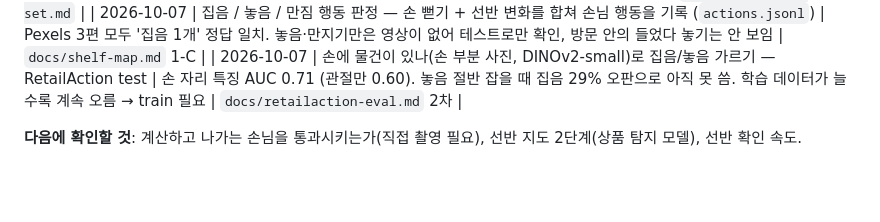
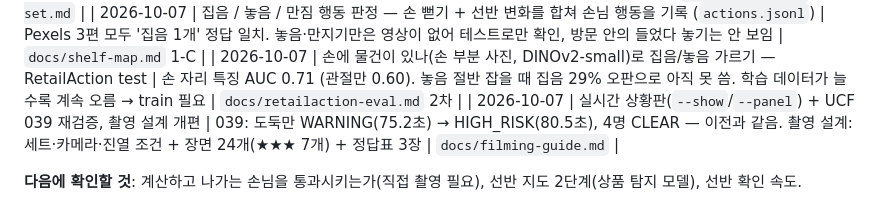
Before and after one commit to Hanhoseok/HawkEye, a Markdown page: experiments/tracking/README.md, the part around the change. GitHub-like rendering; blank space fills up the shorter version.

Commit message:
촬영 설계 개편 — 지금까지 만든 기능을 한 번의 촬영으로 재현·채점
- 세트 배치, 카메라(선반 맞은편 위, 1080p H.264, 물건 48px 이상), 진열(일반 YOLO 80종, 한 줄, 대비)
- 장면 24개: 기본 흐름 / 선반 집음·놓음·개수 / 두 사람 / 추적 스트레스, 우선순위와 관련 한계 표시
- 정답표 3장(사람·행동·결제), 당일 순서, 점검표, 찍은 뒤 채점 과정

Co-Authored-By: Claude Opus 5.5 <noreply@anthropic.com>

```diff
--- a/experiments/tracking/README.md
+++ b/experiments/tracking/README.md
@@ -291,5 +291,6 @@ Phase 3 의 기록 양식은 `docs/phase3-failure-notes.md` 에 만들어 두었
 | 2026-10-06 | 검증 영상 선정 — 사람 추적 / 집기 / 선반 물건 개수별 기준을 정하고 가진 영상 149편을 자동 거름망 + 눈으로 분류 | 개수 세기 검증 가능한 영상은 Pexels 같은 촬영본 3편뿐(새로 추가한 10566653 도 정답 일치). 실제 CCTV(UCF·MERL)는 일반 YOLO 로 상품을 하나씩 못 잡음 → 촬영 장면 10개 제안 | `docs/validation-set.md` |
 | 2026-10-07 | 집음 / 놓음 / 만짐 행동 판정 — 손 뻗기 + 선반 변화를 합쳐 손님 행동을 기록 (`actions.jsonl`) | Pexels 3편 모두 '집음 1개' 정답 일치. 놓음·만지기만은 영상이 없어 테스트로만 확인, 방문 안의 들었다 놓기는 안 보임 | `docs/shelf-map.md` 1-C |
 | 2026-10-07 | 손에 물건이 있나(손 부분 사진, DINOv2-small)로 집음/놓음 가르기 — RetailAction test | 손 자리 특징 AUC 0.71 (관절만 0.60). 놓음 절반 잡을 때 집음 29% 오판으로 아직 못 씀. 학습 데이터가 늘수록 계속 오름 → train 필요 | `docs/retailaction-eval.md` 2차 |
+| 2026-10-07 | 실시간 상황판(`--show`/`--panel`) + UCF 039 재검증, 촬영 설계 개편 | 039: 도둑만 WARNING(75.2초) → HIGH_RISK(80.5초), 4명 CLEAR — 이전과 같음. 촬영 설계: 세트·카메라·진열 조건 + 장면 24개(★★★ 7개) + 정답표 3장 | `docs/filming-guide.md` |
 
 **다음에 확인할 것**: 계산하고 나가는 손님을 통과시키는가(직접 촬영 필요), 선반 지도 2단계(상품 탐지 모델), 선반 확인 속도.
```
Also changed, not shown: 2 other files.
